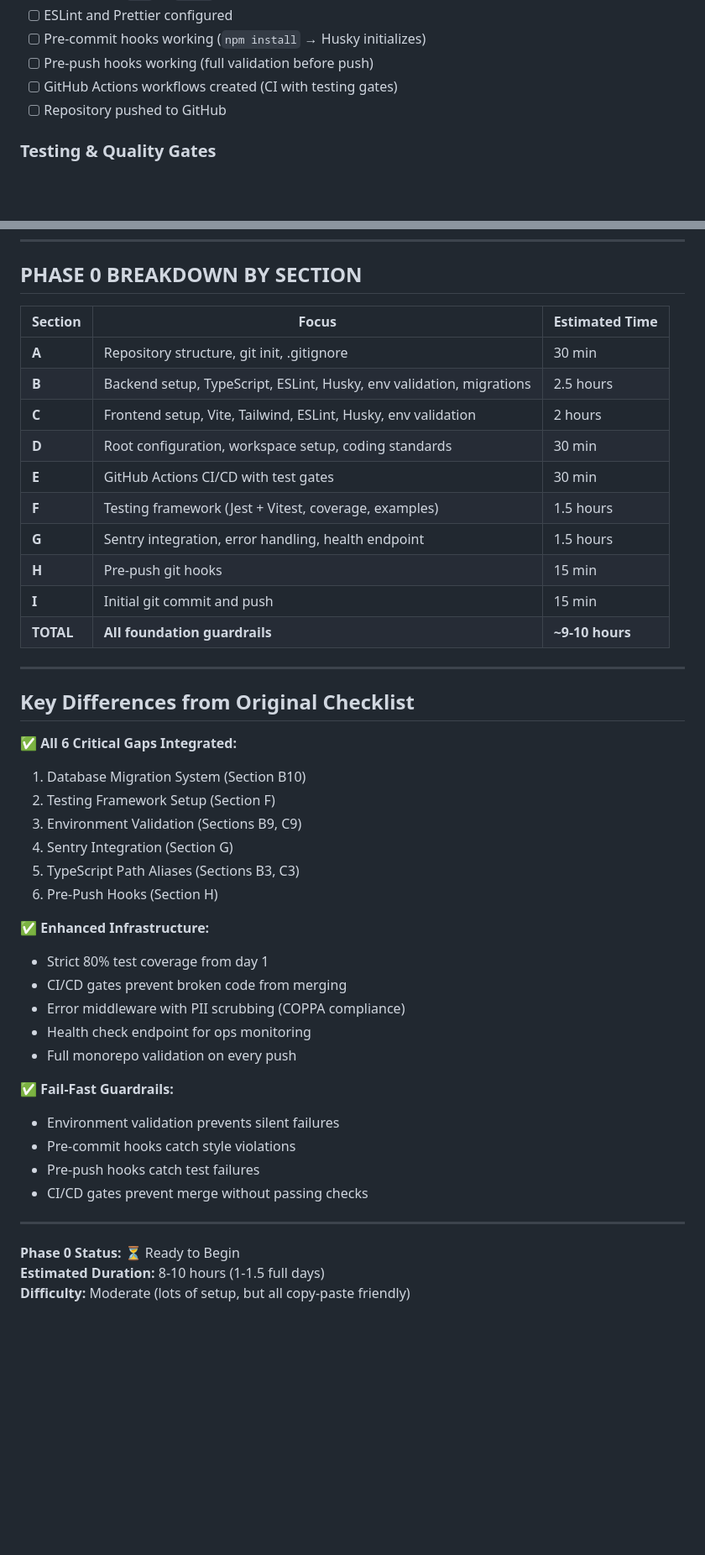
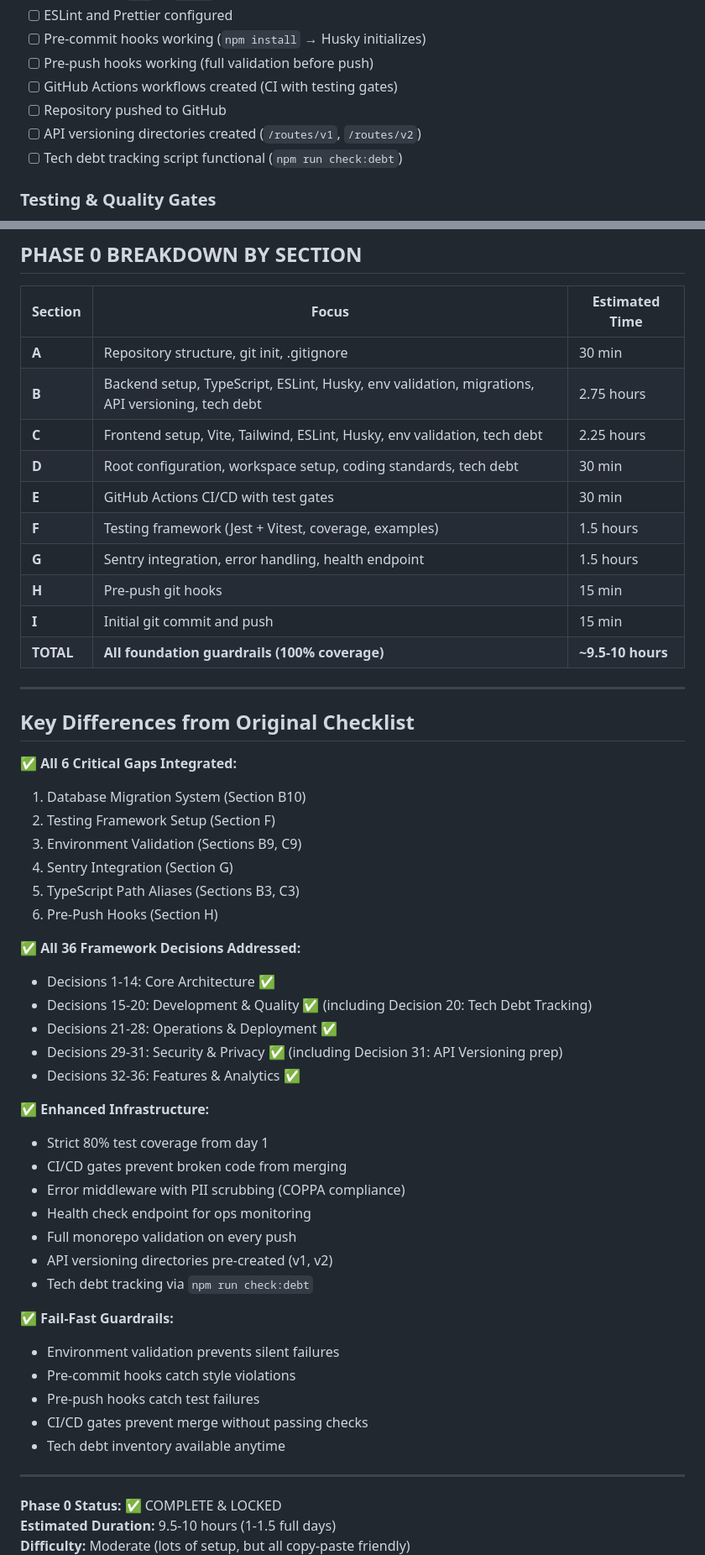
Before and after one commit to thenarsais/Family-Hub, a Markdown page: IMPLEMENTATION_CHECKLIST.md, 2 parts joined by grey strips. Shown at 84% size. Rendered like a GitHub page; blank space fills up the shorter version.

```diff
--- a/IMPLEMENTATION_CHECKLIST.md
+++ b/IMPLEMENTATION_CHECKLIST.md
@@ -1377,6 +1394,8 @@ git push -u origin main
 - [ ] Pre-push hooks working (full validation before push)
 - [ ] GitHub Actions workflows created (CI with testing gates)
 - [ ] Repository pushed to GitHub
+- [ ] API versioning directories created (`/routes/v1`, `/routes/v2`)
+- [ ] Tech debt tracking script functional (`npm run check:debt`)
 
 ### Testing & Quality Gates
 - [ ] Jest configured in backend with 80% coverage threshold
@@ -1472,15 +1491,15 @@ See FRAMEWORK.md for complete architecture guidance.
 | Section | Focus | Estimated Time |
 |---|---|---|
 | **A** | Repository structure, git init, .gitignore | 30 min |
-| **B** | Backend setup, TypeScript, ESLint, Husky, env validation, migrations | 2.5 hours |
-| **C** | Frontend setup, Vite, Tailwind, ESLint, Husky, env validation | 2 hours |
-| **D** | Root configuration, workspace setup, coding standards | 30 min |
+| **B** | Backend setup, TypeScript, ESLint, Husky, env validation, migrations, API versioning, tech debt | 2.75 hours |
+| **C** | Frontend setup, Vite, Tailwind, ESLint, Husky, env validation, tech debt | 2.25 hours |
+| **D** | Root configuration, workspace setup, coding standards, tech debt | 30 min |
 | **E** | GitHub Actions CI/CD with test gates | 30 min |
 | **F** | Testing framework (Jest + Vitest, coverage, examples) | 1.5 hours |
 | **G** | Sentry integration, error handling, health endpoint | 1.5 hours |
 | **H** | Pre-push git hooks | 15 min |
 | **I** | Initial git commit and push | 15 min |
-| **TOTAL** | **All foundation guardrails** | **~9-10 hours** |
+| **TOTAL** | **All foundation guardrails (100% coverage)** | **~9.5-10 hours** |
 
 ---
 
@@ -1494,21 +1513,31 @@ See FRAMEWORK.md for complete architecture guidance.
 5. TypeScript Path Aliases (Sections B3, C3)
 6. Pre-Push Hooks (Section H)
 
+✅ **All 36 Framework Decisions Addressed:**
+- Decisions 1-14: Core Architecture ✅
+- Decisions 15-20: Development & Quality ✅ (including Decision 20: Tech Debt Tracking)
+- Decisions 21-28: Operations & Deployment ✅
+- Decisions 29-31: Security & Privacy ✅ (including Decision 31: API Versioning prep)
+- Decisions 32-36: Features & Analytics ✅
+
 ✅ **Enhanced Infrastructure:**
 - Strict 80% test coverage from day 1
 - CI/CD gates prevent broken code from merging
 - Error middleware with PII scrubbing (COPPA compliance)
 - Health check endpoint for ops monitoring
 - Full monorepo validation on every push
+- API versioning directories pre-created (v1, v2)
+- Tech debt tracking via `npm run check:debt`
 
 ✅ **Fail-Fast Guardrails:**
 - Environment validation prevents silent failures
 - Pre-commit hooks catch style violations
 - Pre-push hooks catch test failures
 - CI/CD gates prevent merge without passing checks
+- Tech debt inventory available anytime
 
 ---
 
-**Phase 0 Status:** ⏳ Ready to Begin
-**Estimated Duration:** 8-10 hours (1-1.5 full days)
+**Phase 0 Status:** ✅ COMPLETE & LOCKED
+**Estimated Duration:** 9.5-10 hours (1-1.5 full days)
 **Difficulty:** Moderate (lots of setup, but all copy-paste friendly)
```
Also changed, not shown: other parts of IMPLEMENTATION_CHECKLIST.md (+38 -7 lines).
